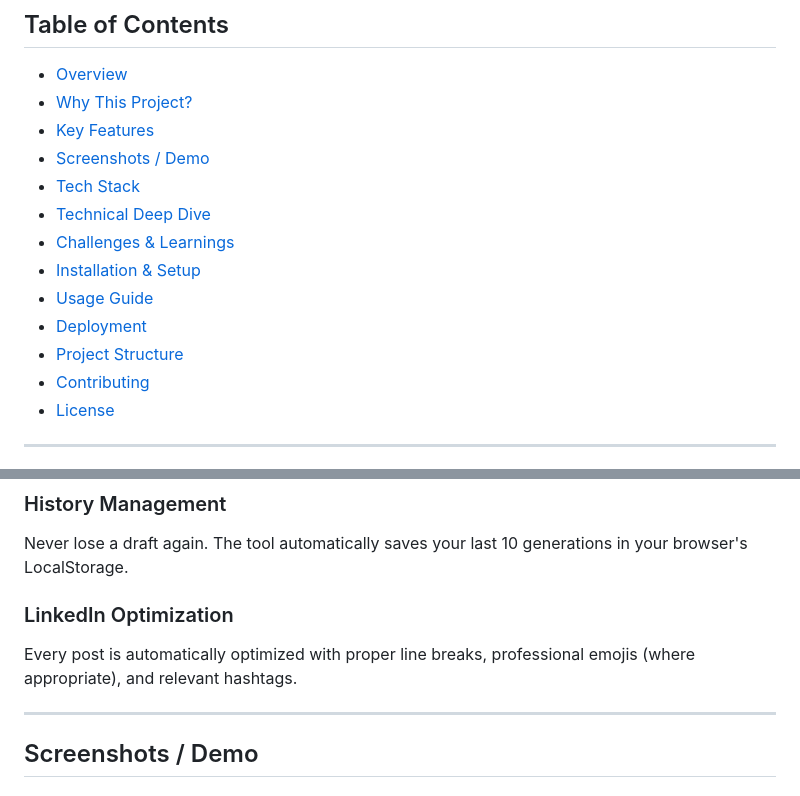
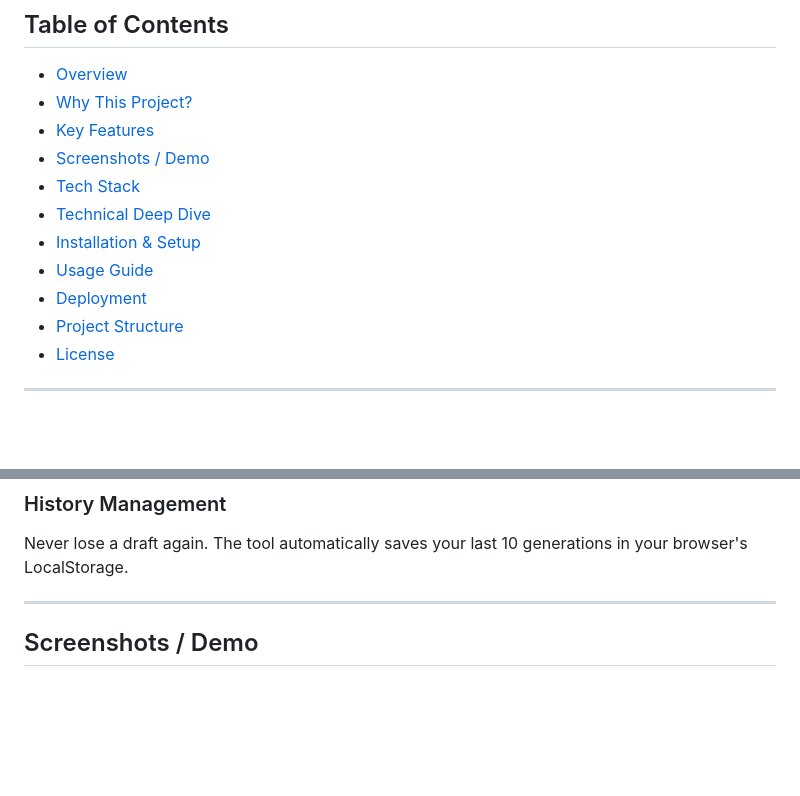
Before and after one commit to chanchalvora11-crypto/internship-post-builder, a Markdown page: README.md, 2 parts joined by grey strips. GitHub-like rendering; blank space fills up the shorter version.

```diff
--- a/README.md
+++ b/README.md
@@ -17,12 +17,10 @@ The Internship Post Builder is a developer-focused tool designed to solve the "b
 - [Screenshots / Demo](#screenshots--demo)
 - [Tech Stack](#tech-stack)
 - [Technical Deep Dive](#technical-deep-dive)
-- [Challenges & Learnings](#challenges--learnings)
 - [Installation & Setup](#installation--setup)
 - [Usage Guide](#usage-guide)
 - [Deployment](#deployment)
 - [Project Structure](#project-structure)
-- [Contributing](#contributing)
 - [License](#license)
 
 ---
@@ -53,9 +51,6 @@ The core engine uses structured variation logic to ensure every post is unique.
 ### History Management
 Never lose a draft again. The tool automatically saves your last 10 generations in your browser's LocalStorage.
 
-### LinkedIn Optimization
-Every post is automatically optimized with proper line breaks, professional emojis (where appropriate), and relevant hashtags.
-
 ---
 
 ## Screenshots / Demo
```
Also changed, not shown: other parts of README.md (+20 -32 lines).
